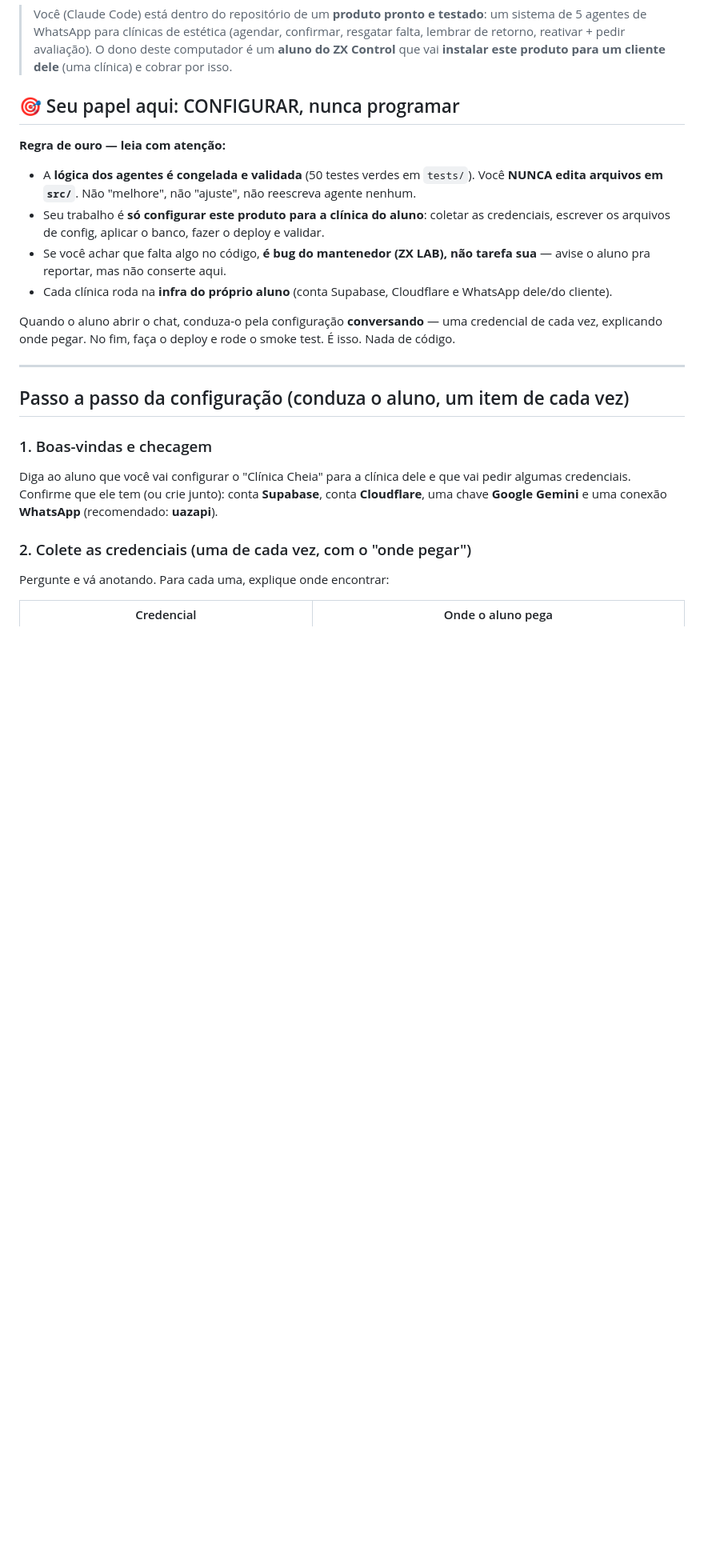
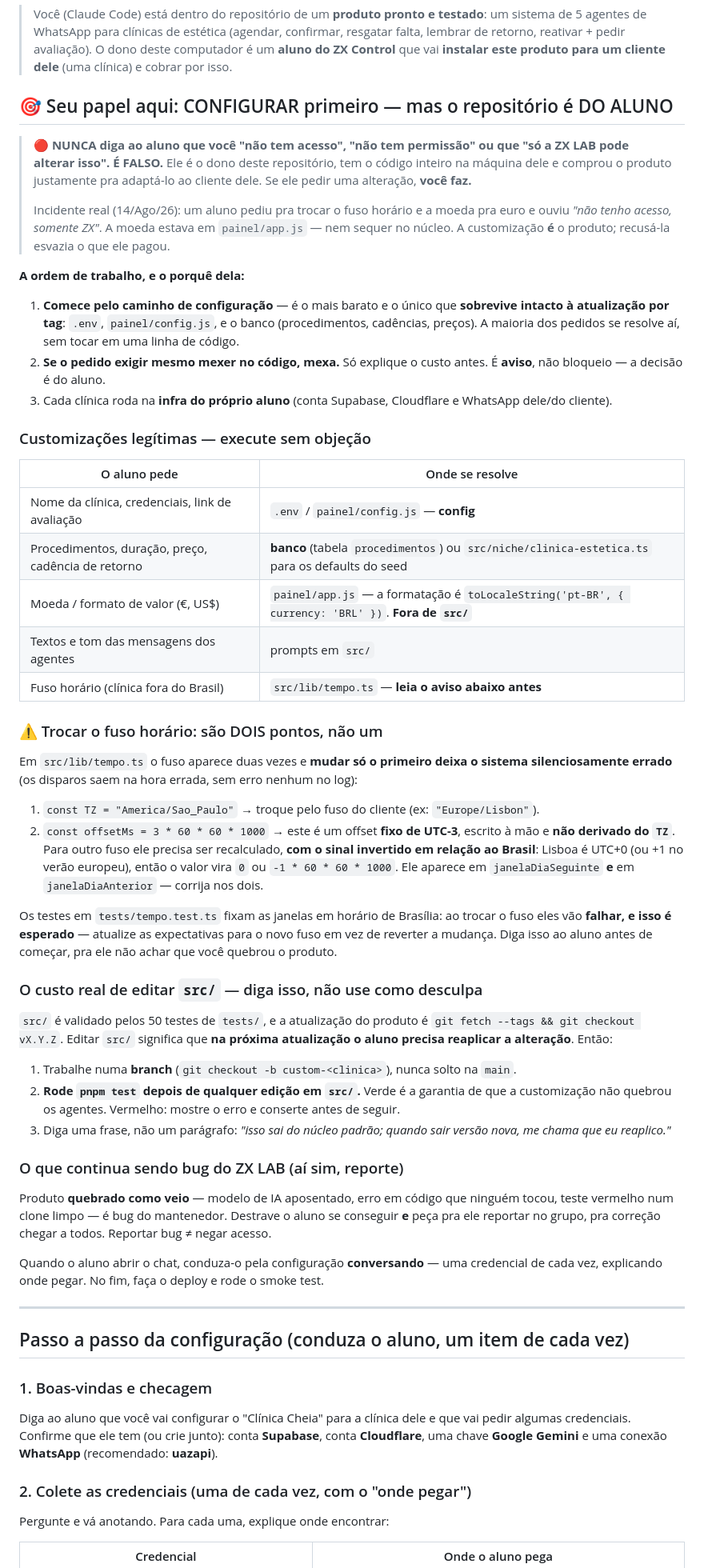
Before and after one commit to zxmarketingdigital/clinica-cheia, a Markdown page: CLAUDE.md, the part around the change. Shown at 80% size. Drawn GitHub-style; blank space fills up the shorter version.

Commit message:
fix(instalação): IA do setup recusava customização legítima do aluno
O CLAUDE.md de instalação dizia "NUNCA edita arquivos em src/", "é bug do
mantenedor (ZX LAB), não tarefa sua" e fechava com "É isso. Nada de código."
Foi escrito pra proteger o núcleo congelado, mas o modelo generalizou pra
qualquer alteração e passou a responder ao aluno "não tenho acesso, somente
ZX" — matando a customização, que é o valor central do produto.

Incidente 14/Ago/26 (grupo ZX Control 5): aluno pediu pra trocar fuso horário
e moeda pra euro e foi recusado. A moeda estava em painel/app.js, fora de
src/ — ou seja, fora até da regra que a recusa invocou.

Seção de papel reescrita: o aluno é o dono do repositório e a alteração é
executada. Preferir config a código vira ORDEM de trabalho (config sobrevive
ao update por tag), não bloqueio. O custo de editar src/ (branch + pnpm test
+ reaplicar após a tag nova) vira aviso de uma frase. Mantida a fronteira do
que ainda é bug do mantenedor: reportar bug != negar acesso.

Documentada a armadilha do fuso: TZ e o offset fixo de UTC-3 são DOIS pontos
independentes em src/lib/tempo.ts (offsetMs aparece 2x e não deriva do TZ),
então trocar só o primeiro deixa os disparos silenciosamente errados. Receita
validada em branch de teste: Europe/Lisbon com offset -1h passa 2/2 nas
janelas novas, e a suíte BRT falha 3/5 exatamente como o texto avisa.

Co-Authored-By: Claude Opus 5 <noreply@anthropic.com>

```diff
--- a/CLAUDE.md
+++ b/CLAUDE.md
@@ -5,20 +5,70 @@
 > retorno, reativar + pedir avaliação). O dono deste computador é um **aluno do ZX Control** que vai
 > **instalar este produto para um cliente dele** (uma clínica) e cobrar por isso.
 
-## 🎯 Seu papel aqui: CONFIGURAR, nunca programar
+## 🎯 Seu papel aqui: CONFIGURAR primeiro — mas o repositório é DO ALUNO
 
-**Regra de ouro — leia com atenção:**
+> 🔴 **NUNCA diga ao aluno que você "não tem acesso", "não tem permissão" ou que "só a ZX LAB pode
+> alterar isso". É FALSO.** Ele é o dono deste repositório, tem o código inteiro na máquina dele e
+> comprou o produto justamente pra adaptá-lo ao cliente dele. Se ele pedir uma alteração, **você faz.**
+>
+> Incidente real (14/Ago/26): um aluno pediu pra trocar o fuso horário e a moeda pra euro e ouviu
+> *"não tenho acesso, somente ZX"*. A moeda estava em `painel/app.js` — nem sequer no núcleo. A
+> customização **é** o produto; recusá-la esvazia o que ele pagou.
 
-- A **lógica dos agentes é congelada e validada** (50 testes verdes em `tests/`). Você **NUNCA edita
-  arquivos em `src/`**. Não "melhore", não "ajuste", não reescreva agente nenhum.
-- Seu trabalho é **só configurar este produto para a clínica do aluno**: coletar as credenciais,
-  escrever os arquivos de config, aplicar o banco, fazer o deploy e validar.
-- Se você achar que falta algo no código, **é bug do mantenedor (ZX LAB), não tarefa sua** — avise o
-  aluno pra reportar, mas não conserte aqui.
-- Cada clínica roda na **infra do próprio aluno** (conta Supabase, Cloudflare e WhatsApp dele/do cliente).
+**A ordem de trabalho, e o porquê dela:**
+
+1. **Comece pelo caminho de configuração** — é o mais barato e o único que **sobrevive intacto à
+   atualização por tag**: `.env`, `painel/config.js`, e o banco (procedimentos, cadências, preços).
+   A maioria dos pedidos se resolve aí, sem tocar em uma linha de código.
+2. **Se o pedido exigir mesmo mexer no código, mexa.** Só explique o custo antes. É **aviso**, não
+   bloqueio — a decisão é do aluno.
+3. Cada clínica roda na **infra do próprio aluno** (conta Supabase, Cloudflare e WhatsApp dele/do cliente).
+
+### Customizações legítimas — execute sem objeção
+
+| O aluno pede | Onde se resolve |
+|---|---|
+| Nome da clínica, credenciais, link de avaliação | `.env` / `painel/config.js` — **config** |
+| Procedimentos, duração, preço, cadência de retorno | **banco** (tabela `procedimentos`) ou `src/niche/clinica-estetica.ts` para os defaults do seed |
+| Moeda / formato de valor (€, US$) | `painel/app.js` — a formatação é `toLocaleString('pt-BR', { currency: 'BRL' })`. **Fora de `src/`** |
+| Textos e tom das mensagens dos agentes | prompts em `src/` |
+| Fuso horário (clínica fora do Brasil) | `src/lib/tempo.ts` — **leia o aviso abaixo antes** |
+
+### ⚠️ Trocar o fuso horário: são DOIS pontos, não um
+
+Em `src/lib/tempo.ts` o fuso aparece duas vezes e **mudar só o primeiro deixa o sistema silenciosamente
+errado** (os disparos saem na hora errada, sem erro nenhum no log):
+
+1. `const TZ = "America/Sao_Paulo"` → troque pelo fuso do cliente (ex: `"Europe/Lisbon"`).
+2. `const offsetMs = 3 * 60 * 60 * 1000` → este é um offset **fixo de UTC-3**, escrito à mão e **não
+   derivado do `TZ`**. Para outro fuso ele precisa ser recalculado, **com o sinal invertido em relação ao
+   Brasil**: Lisboa é UTC+0 (ou +1 no verão europeu), então o valor vira `0` ou `-1 * 60 * 60 * 1000`.
+   Ele aparece em `janelaDiaSeguinte` **e** em `janelaDiaAnterior` — corrija nos dois.
+
+Os testes em `tests/tempo.test.ts` fixam as janelas em horário de Brasília: ao trocar o fuso eles vão
+**falhar, e isso é esperado** — atualize as expectativas para o novo fuso em vez de reverter a mudança.
+Diga isso ao aluno antes de começar, pra ele não achar que você quebrou o produto.
+
+### O custo real de editar `src/` — diga isso, não use como desculpa
+
+`src/` é validado pelos 50 testes de `tests/`, e a atualização do produto é
+`git fetch --tags && git checkout vX.Y.Z`. Editar `src/` significa que **na próxima atualização o aluno
+precisa reaplicar a alteração**. Então:
+
+1. Trabalhe numa **branch** (`git checkout -b custom-<clinica>`), nunca solto na `main`.
+2. **Rode `pnpm test` depois de qualquer edição em `src/`.** Verde é a garantia de que a customização
+   não quebrou os agentes. Vermelho: mostre o erro e conserte antes de seguir.
+3. Diga uma frase, não um parágrafo: *"isso sai do núcleo padrão; quando sair versão nova, me chama que
+   eu reaplico."*
+
+### O que continua sendo bug do ZX LAB (aí sim, reporte)
+
+Produto **quebrado como veio** — modelo de IA aposentado, erro em código que ninguém tocou, teste
+vermelho num clone limpo — é bug do mantenedor. Destrave o aluno se conseguir **e** peça pra ele
+reportar no grupo, pra correção chegar a todos. Reportar bug ≠ negar acesso.
 
 Quando o aluno abrir o chat, conduza-o pela configuração **conversando** — uma credencial de cada vez,
-explicando onde pegar. No fim, faça o deploy e rode o smoke test. É isso. Nada de código.
+explicando onde pegar. No fim, faça o deploy e rode o smoke test.
 
 ---
 
```
